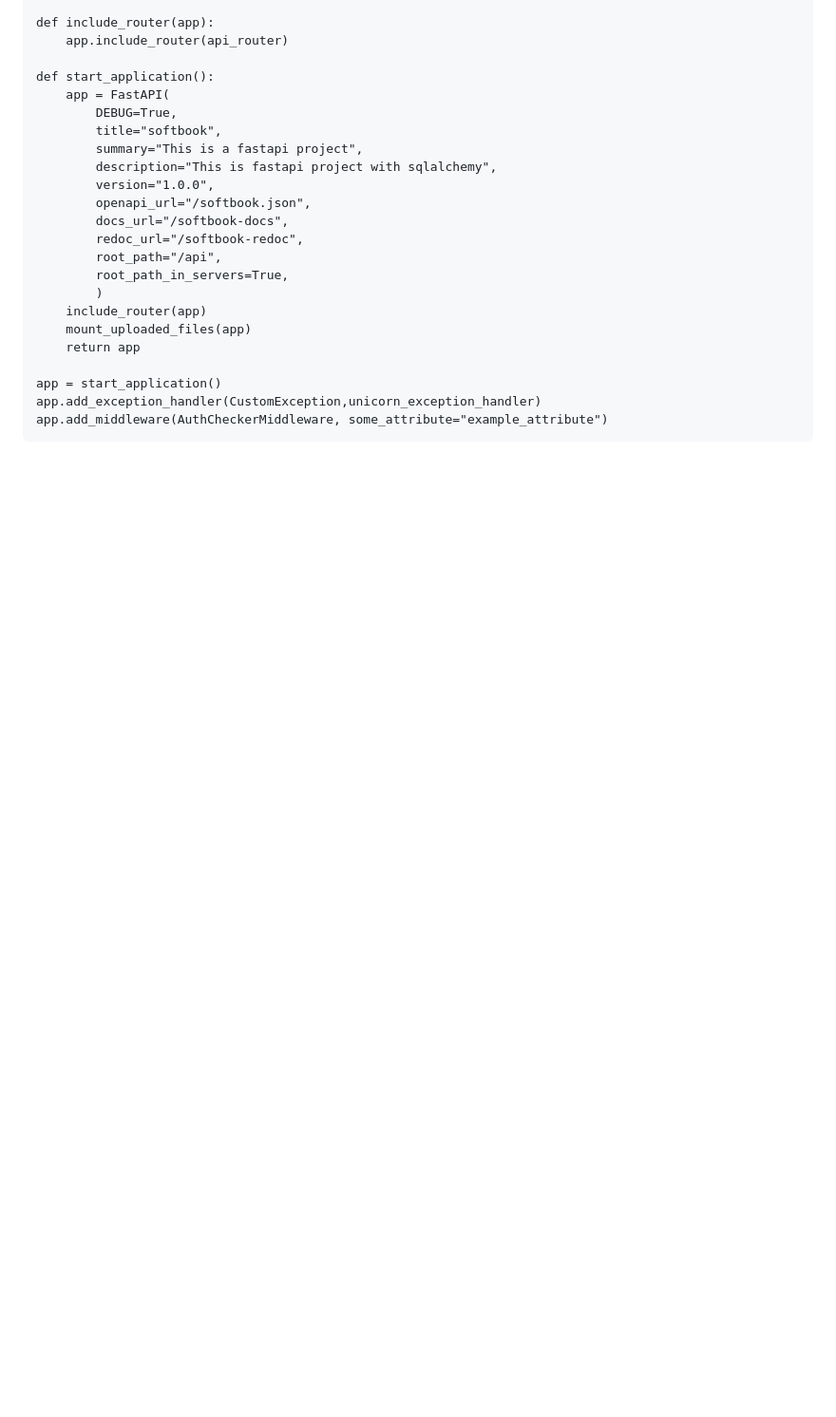
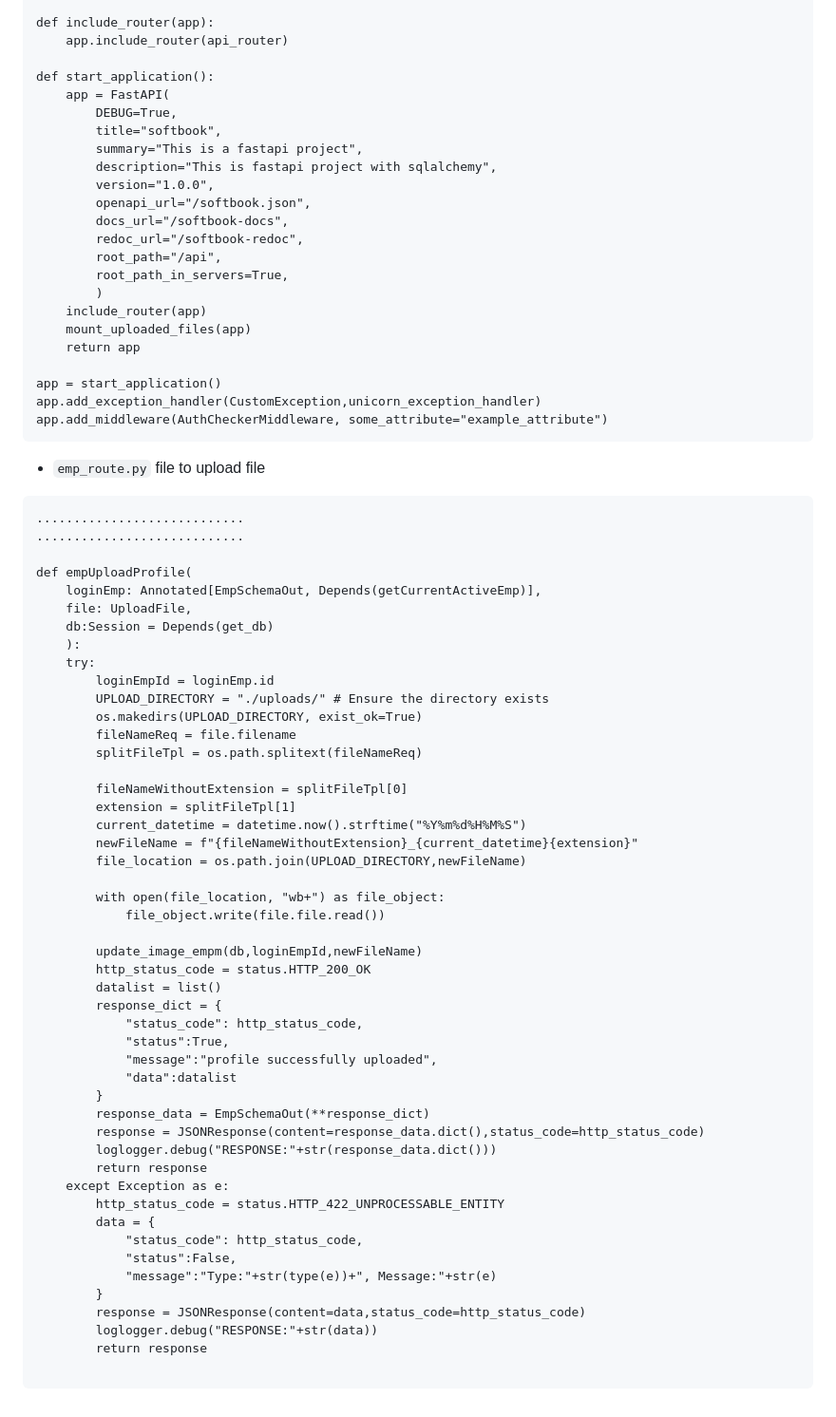
Before and after one commit to atulkrishnathakur/softbook, a Markdown page: README.md, the part around the change. Shown at 95% size. Rendered like a GitHub page; blank space fills up the shorter version.

````diff
--- a/README.md
+++ b/README.md
@@ -1278,3 +1278,55 @@ app = start_application()
 app.add_exception_handler(CustomException,unicorn_exception_handler)
 app.add_middleware(AuthCheckerMiddleware, some_attribute="example_attribute")
 ```
+- `emp_route.py` file to upload file
+
+```
+............................
+............................
+
+def empUploadProfile(
+    loginEmp: Annotated[EmpSchemaOut, Depends(getCurrentActiveEmp)],
+    file: UploadFile,
+    db:Session = Depends(get_db)
+    ):
+    try:
+        loginEmpId = loginEmp.id
+        UPLOAD_DIRECTORY = "./uploads/" # Ensure the directory exists
+        os.makedirs(UPLOAD_DIRECTORY, exist_ok=True)
+        fileNameReq = file.filename
+        splitFileTpl = os.path.splitext(fileNameReq)
+
+        fileNameWithoutExtension = splitFileTpl[0]
+        extension = splitFileTpl[1]
+        current_datetime = datetime.now().strftime("%Y%m%d%H%M%S")
+        newFileName = f"{fileNameWithoutExtension}_{current_datetime}{extension}"
+        file_location = os.path.join(UPLOAD_DIRECTORY,newFileName)
+
+        with open(file_location, "wb+") as file_object:
+            file_object.write(file.file.read())
+
+        update_image_empm(db,loginEmpId,newFileName)
+        http_status_code = status.HTTP_200_OK
+        datalist = list()
+        response_dict = {
+            "status_code": http_status_code,
+            "status":True,
+            "message":"profile successfully uploaded",
+            "data":datalist
+        }
+        response_data = EmpSchemaOut(**response_dict)
+        response = JSONResponse(content=response_data.dict(),status_code=http_status_code)
+        loglogger.debug("RESPONSE:"+str(response_data.dict()))
+        return response
+    except Exception as e:
+        http_status_code = status.HTTP_422_UNPROCESSABLE_ENTITY
+        data = {
+            "status_code": http_status_code,
+            "status":False,
+            "message":"Type:"+str(type(e))+", Message:"+str(e)
+        }
+        response = JSONResponse(content=data,status_code=http_status_code)
+        loglogger.debug("RESPONSE:"+str(data))
+        return response
+
+```
````
